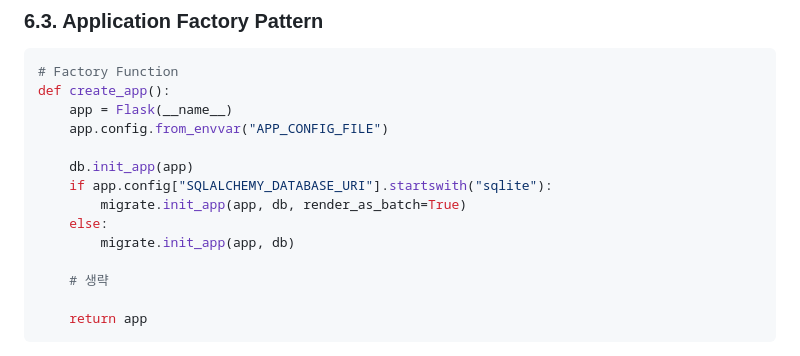
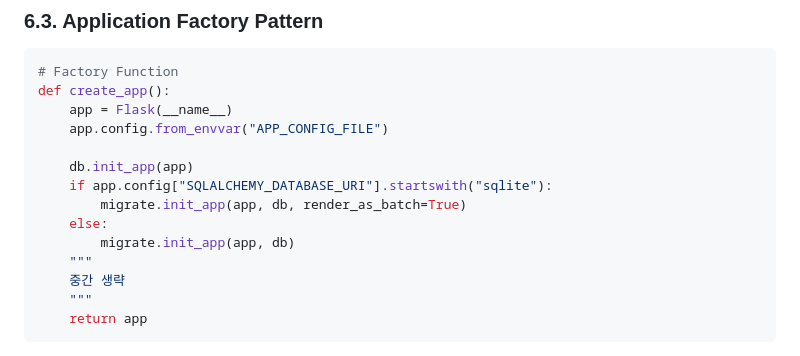
Before and after one commit to seungwonbased/ssg-recipe-project, a Markdown page: README.md, the part around the change. GitHub-like rendering.

````diff
--- a/README.md
+++ b/README.md
@@ -252,9 +252,9 @@ def create_app():
         migrate.init_app(app, db, render_as_batch=True)
     else:
         migrate.init_app(app, db)
-
-	# 생략
-
+	"""
+	중간 생략
+	"""
 	return app
 ```
 
````
